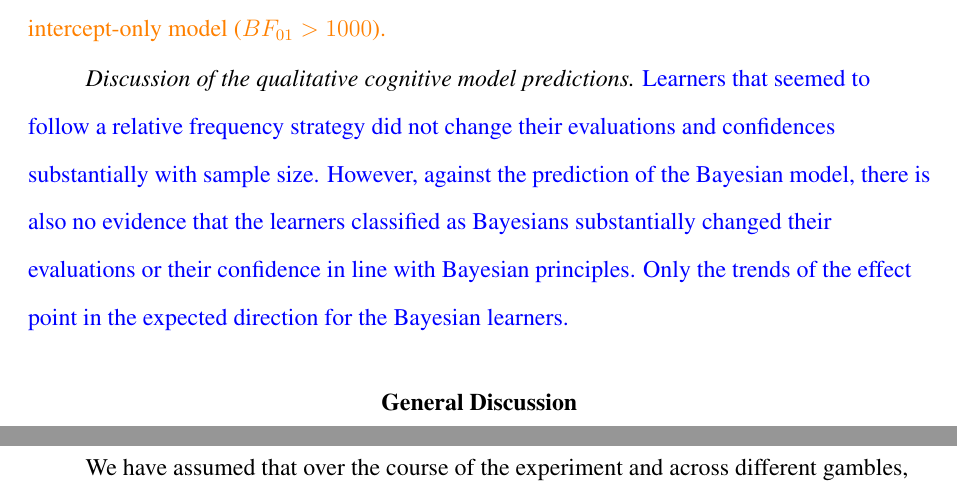
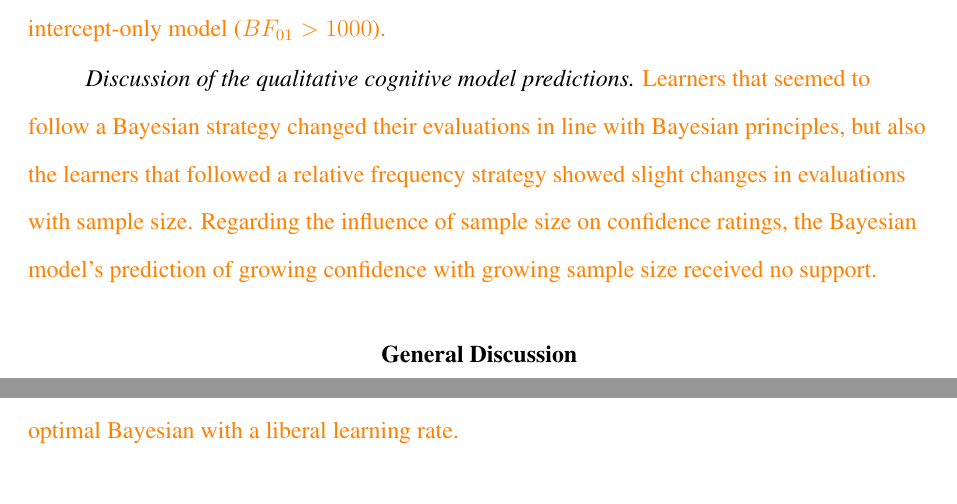
Before and after one commit to JanaJarecki/The-influence-of-sample-size-on-preferences-from-experience, a LaTeX paper (R2_manuscript.tex): two parts of pages 27 and 29 of 35 before the commit and two parts of pages 27 and 28 of 35 after it, joined at a grey line, cut so that both start at the same text. Compiled offline with pdfLaTeX.

Commit message:
Update on Overleaf.

```diff
--- a/R2_manuscript.tex
+++ b/R2_manuscript.tex
@@ -198,7 +198,7 @@ The next analyses examine qualitative predictions from the Bayesian value updati
 \input{analyses/reports/results_evaluation-by-prior}
 
 \textit{Discussion of the qualitative cognitive model predictions.}
-\added[id==jj]{Learners that seemed to follow a relative frequency strategy did not change their evaluations and confidences substantially with sample size. However, against the prediction of the Bayesian model, there is also no evidence that the learners classified as Bayesians substantially changed their evaluations or their confidence in line with Bayesian principles. Only the trends of the effect point in the expected direction for the Bayesian learners.}
+\added[id=jj]{Learners that seemed to follow a Bayesian strategy changed their evaluations in line with Bayesian principles, but also the learners that followed a relative frequency strategy showed slight changes in evaluations with sample size. Regarding the influence of sample size on confidence ratings, the Bayesian model's prediction of growing confidence with growing sample size received no support.}
 
 %the confidence of the learners that were classified by the best-fitting cognitive model showed strong differences with sample size
 %The prior beliefs in Bayesian-type learners across both experiments interacted with the experience to produce evaluations in line with Bayesian principles. However, participants' confidence did not  increase with growing sample sizes, as would be expected from a Bayesian viewpoint. If there was any trend, it seemed that confidence decreased with growing sample size, which is in line with \cite{Griffin1992}.
@@ -216,3 +216,4 @@ A number of studies have shown that the amount of experience with the outcome di
 Our results suggests a substantial degree of strategy heterogeneity that goes beyond heterogeneity in the number of samples that people draw in experience-based risky choice. It is an open question why some of our participants behaved according to Bayesian principles and others did not, and future research is needed to examining what factors influence whether people behave according to Bayesian principles. One possible candidate that mediates what strategy people use is numerical literacy, which has been shown in previous work to be related to performance in Bayesian reasoning tasks \citep{Brase2017}.
 
 \subsubsection{The role of prior beliefs}
+\added[id=jj]{The Bayesian model assumes that people start sampling with an initial belief about the probabilities of different outcomes. Our data suggest that most Bayesian learners started with a higher prior on the lower outcome, but that the incoming experience quickly overcame the initial beliefs. In contrast to previous work, which has indicated that people are slow Bayesian updaters, we find that people update quicker than optimal Bayesian with a liberal learning rate.}
@@ -222,7 +222,6 @@ We have assumed that over the course of the experiment and across different gamb
 
 \subsection{Description versus experience in choice and valuation}
 \added[id=jj]{Our findings in Study 1 differ from the classic description-experience gap, that is our participants did not behave as if they overweight rare events from description and underweight rare events from experience. In our valuation tasks participants behaved as if they overweighted rare events from both description and experience, when they were informed about the outcomes before sampling.}
-
 Importantly, in contrast to standard experience-based choice tasks where participants experience two lotteries and make binary choices, our participants had to evaluate one individual gamble in each trial. \cite{Lichtenstein1971}, for instance, report preference reversals when people evaluate rather than chose options (a person who chooses Gamble A over Gamble B may assign a higher value to Gamble B than to Gamble A). Our valuation data is not in line with other work on evaluations from experience, that finds stronger over-weighting of rare events in an experience- than a description-format \citep{Golan2014}, but this design differs from our task in that it did not use representative outcome sequences. As we argued in the Introduction, in free-sampling paradigms, the experienced relative frequencies of outcomes do not necessarily match the underlying probability and the resulting sampling error might have contributed to the difference in the results. It is further conceivable that people show different information processing in free- and forced-sampling paradigms. For instance, people may pay more attention to a voluntarily sampled outcome than to a sampled outcome that resulted from a forced sampling decision.
 
 \subsubsection{Buying versus selling prices}
```
Also changed, not shown: R2_manuscript.tex (3 more changed lines).
